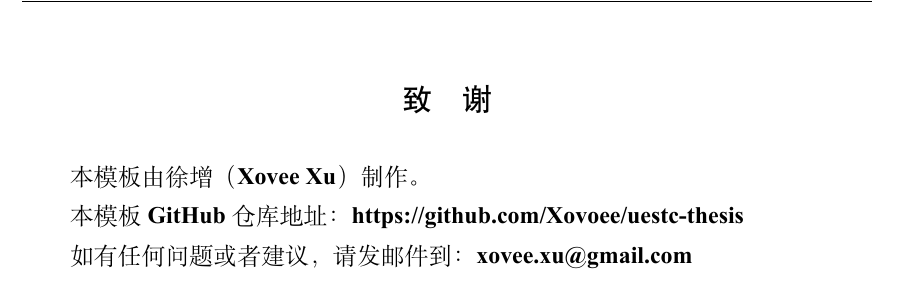
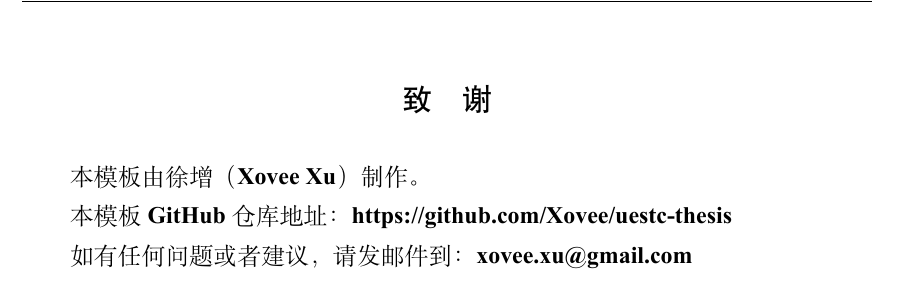
Before and after one commit to Xovee/uestc-thesis, a LaTeX thesis (main.tex, which reads chapters/acknowledgements.tex, uestcthesis.cls): part of page 14 of 18, cut so that both start at the same text. Compiled offline with XeLaTeX; a missing font is replaced by an installed copy or a similar font.

Commit message:
Clarify source credits and correct comments and repository links

```diff
--- a/chapters/acknowledgements.tex
+++ b/chapters/acknowledgements.tex
@@ -2,6 +2,6 @@
 
 本模板由徐增（Xovee Xu）制作。
 
-本模板GitHub仓库地址：\href{https://github.com/Xovoee/uestc-thesis}{https://github.com/Xovoee/uestc-thesis}
+本模板GitHub仓库地址：\href{https://github.com/Xovee/uestc-thesis}{https://github.com/Xovee/uestc-thesis}
 
 如有任何问题或者建议，请发邮件到：\href{mailto:xovee.xu@gmail.com}{xovee.xu@gmail.com}
--- a/uestcthesis.cls
+++ b/uestcthesis.cls
@@ -59,14 +59,14 @@
 \RequirePackage[
     hidelinks,
     hyperfootnotes=false,
-]{hyperref}    % 网址支持
+]{hyperref}    % 超链接与PDF书签支持
 \RequirePackage[]{tocloft}              % 目录支持
 \RequirePackage{graphicx}               % 图片支持
-\RequirePackage{booktabs}               % 图片支持
+\RequirePackage{booktabs}               % 三线表横线支持
 \RequirePackage{tabularx}               % 自适应列宽的表格支持
-\RequirePackage{subcaption}             % 图片支持
-\RequirePackage{caption}                % Caption支持
-\RequirePackage{enumitem}               % 编号列表支持
+\RequirePackage{subcaption}             % 子图、子表及其标题支持
+\RequirePackage{caption}                % 图表标题格式
+\RequirePackage{enumitem}               % 有序、无序及描述列表格式
 % 一级列表沿用正文的字体与行距，首行缩进，续行回到正文左边界。
 \setlist[enumerate,1]{label=\arabic*.,wide=2em,topsep=0pt,partopsep=0pt,itemsep=0pt,parsep=0pt}
 \setlist[itemize,1]{label=\textbullet,wide=2em,topsep=0pt,partopsep=0pt,itemsep=0pt,parsep=0pt}
@@ -519,7 +519,7 @@
 }
 
 \renewcommand{\cftchapleader}{\cftdotfill{\cftsecdotsep}} % 增加章级别的leader
-\renewcommand{\cftchappagefont}{\normalfont} % 章页码字体变为正常字体，默认位粗体
+\renewcommand{\cftchappagefont}{\normalfont} % 章页码字体变为正常字体，默认为粗体
 \setlength\cftparskip{0pt} % 目录entries间距
 
 % 各目录测量页码，将最宽值写入aux供下一遍设置标题换行的安全右边距。
```
Also changed, not shown: chapters/acknowledgements-english.tex (+1 -1 lines), main-english.tex (+5 -0 lines), main.tex (+5 -0 lines), uestcthesis.cls (2 more changed lines).
